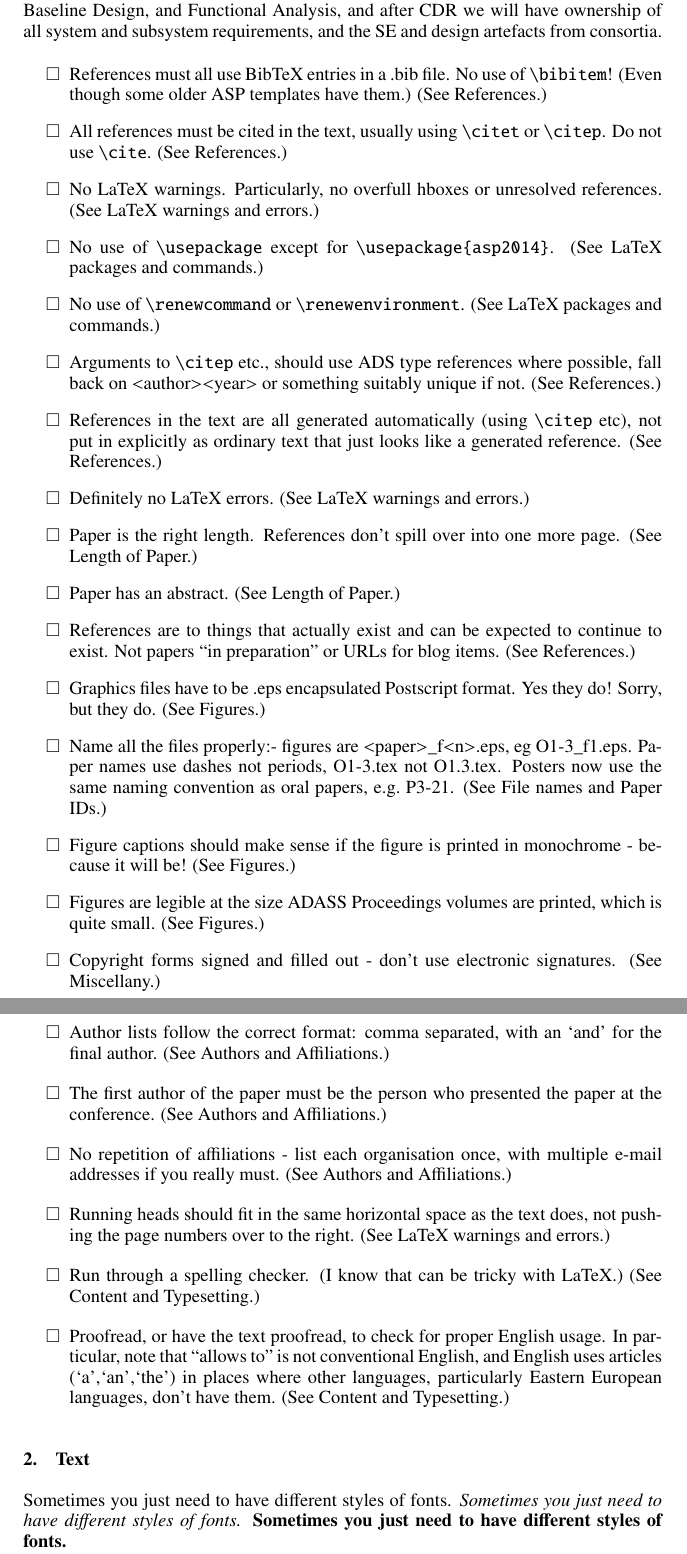
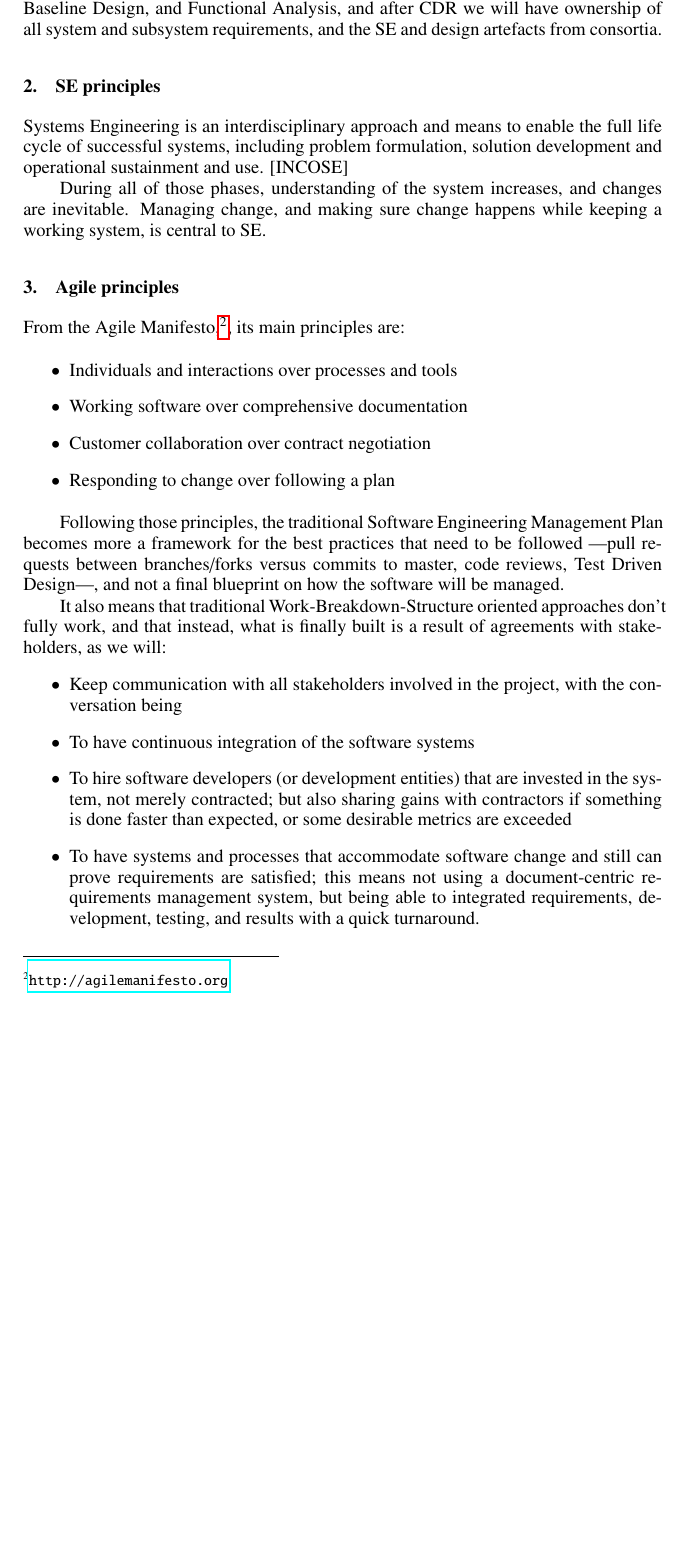
Before and after one commit to juandesant/adass-xxvii-manuscript-agile-system-engineering, a LaTeX paper (O4-4.tex): two parts of pages 2 and 3 of 7 before the commit and part of page 2 of 5 after it, the two joined at a grey line, cut so that both start at the same text, the shorter picture padded with empty space. Compiled offline with pdfLaTeX.

Commit message:
Added SE principles section

```diff
--- a/O4-4.tex
+++ b/O4-4.tex
@@ -80,33 +80,24 @@ SKAO retains ownership of the L1 requirements, System Architecture, System Basel
 
 % section introduction (end)
 
+\section{SE principles} % (fold)
+\label{sec:se_principles}
+Systems Engineering is an interdisciplinary approach and means to enable the full life cycle of successful systems, including problem formulation, solution development and operational sustainment and use. [INCOSE]
+
+During all of those phases, understanding of the system increases, and changes are inevitable. Managing change, and making sure change happens while keeping a working system, is central to SE.
+% section se_principles (end)
+
+\section{Agile principles} % (fold)
+\label{sec:agile_principles}
+
+From the Agile Manifesto,\footnote{\url{http://agilemanifesto.org}}, its main principles are:
+
 \begin{itemize}
-\checklistitemize
-
-\item References must all use BibTeX entries in a .bib file. No use of \verb"\bibitem"! (Even though some older ASP templates have them.) (See References.)
-\item All references must be cited in the text, usually using \verb"\citet" or \verb"\citep".  Do not use \verb"\cite". (See References.)
-\item No LaTeX warnings. Particularly, no overfull hboxes or unresolved references. (See LaTeX warnings and errors.)
-\item No use of \verb"\usepackage" except for \verb"\usepackage{asp2014}". (See LaTeX packages and commands.)
-\item No use of \verb"\renewcommand" or \verb"\renewenvironment". (See LaTeX packages and commands.)
-\item Arguments to \verb"\citep" etc., should use ADS type references where possible, fall back on <author><year> or something suitably unique if not. (See References.)
-\item References in the text are all generated automatically (using \verb"\citep" etc), not put in explicitly as ordinary text that just looks like a generated reference. (See References.)
-\item Definitely no LaTeX errors. (See LaTeX warnings and errors.)
-\item Paper is the right length. References don't spill over into one more page. (See Length of Paper.)
-\item Paper has an abstract. (See Length of Paper.)
-\item References are to things that actually exist and can be expected to continue to exist. Not papers ``in preparation'' or URLs for blog items. (See References.)
-\item Graphics files have to be .eps encapsulated Postscript format. Yes they do! Sorry, but they do. (See Figures.)
-\item Name all the files properly:- figures are <paper>\_f<n>.eps, eg O1-3\_f1.eps. Paper names use dashes not periods, O1-3.tex not O1.3.tex. Posters now use the same naming convention as oral papers, e.g.\ P3-21. (See File names and Paper IDs.)
-\item Figure captions should make sense if the figure is printed in monochrome - because it will be! (See Figures.)
-\item Figures are legible at the size ADASS Proceedings volumes are printed, which is quite small. (See Figures.)
-\item Copyright forms signed and filled out - don't use electronic signatures. (See Miscellany.)
-\item Author lists follow the correct format: comma separated, with an `and' for the final author. (See Authors and Affiliations.)
-\item The first author of the paper must be the person who presented the paper at the conference. (See Authors and Affiliations.)
-\item No repetition of affiliations - list each organisation once, with multiple e-mail addresses if you really must. (See Authors and Affiliations.)
-\item Running heads should fit in the same horizontal space as the text does, not pushing the page numbers over to the right. (See LaTeX warnings and errors.)
-\item Run through a spelling checker. (I know that can be tricky with LaTeX.) (See Content and Typesetting.)
-\item Proofread, or have the text proofread, to check for proper English usage. In particular, note that ``allows to'' is not conventional English, and English uses articles (`a',`an',`the') in places where other languages, particularly Eastern European languages, don't have them. (See Content and Typesetting.)
+	\item Individuals and interactions over processes and tools
+	\item Working software over comprehensive documentation
+	\item Customer collaboration over contract negotiation
+	\item Responding to change over following a plan
 \end{itemize}
 
-\section{Text}
-Sometimes you just need to have different styles of fonts.  \emph{Sometimes you just need to have different styles of fonts.} \textbf{Sometimes you just need to have different styles of fonts.}
+Following those principles, the traditional Software Engineering Management Plan becomes more a framework for the best practices that need to be followed —pull requests between branches/forks versus commits to master, code reviews, Test Driven Design—, and not a final blueprint on how the software will be managed.
 
@@ -161,3 +104,6 @@ There are a lot of ways to make lists including itemized lists with bullets, for
-\subsection{Itemized Lists}
-Here is an itemized list:
+It also means that traditional Work-Breakdown-Structure oriented approaches don’t fully work, and that instead, what is finally built is a result of agreements with stakeholders, as we will:
 \begin{itemize}
+	\item Keep communication with all stakeholders involved in the project, with the conversation being
+	\item To have continuous integration of the software systems
+	\item To hire software developers (or development entities) that are invested in the system, not merely contracted; but also sharing gains with contractors if something is done faster than expected, or some desirable metrics are exceeded
+	\item To have systems and processes that accommodate software change and still can prove requirements are satisfied; this means not using a document-centric requirements management system, but being able to integrated requirements, development, testing, and results with a quick turnaround.
```
Also changed, not shown: O4-4.tex (54 more changed lines).
